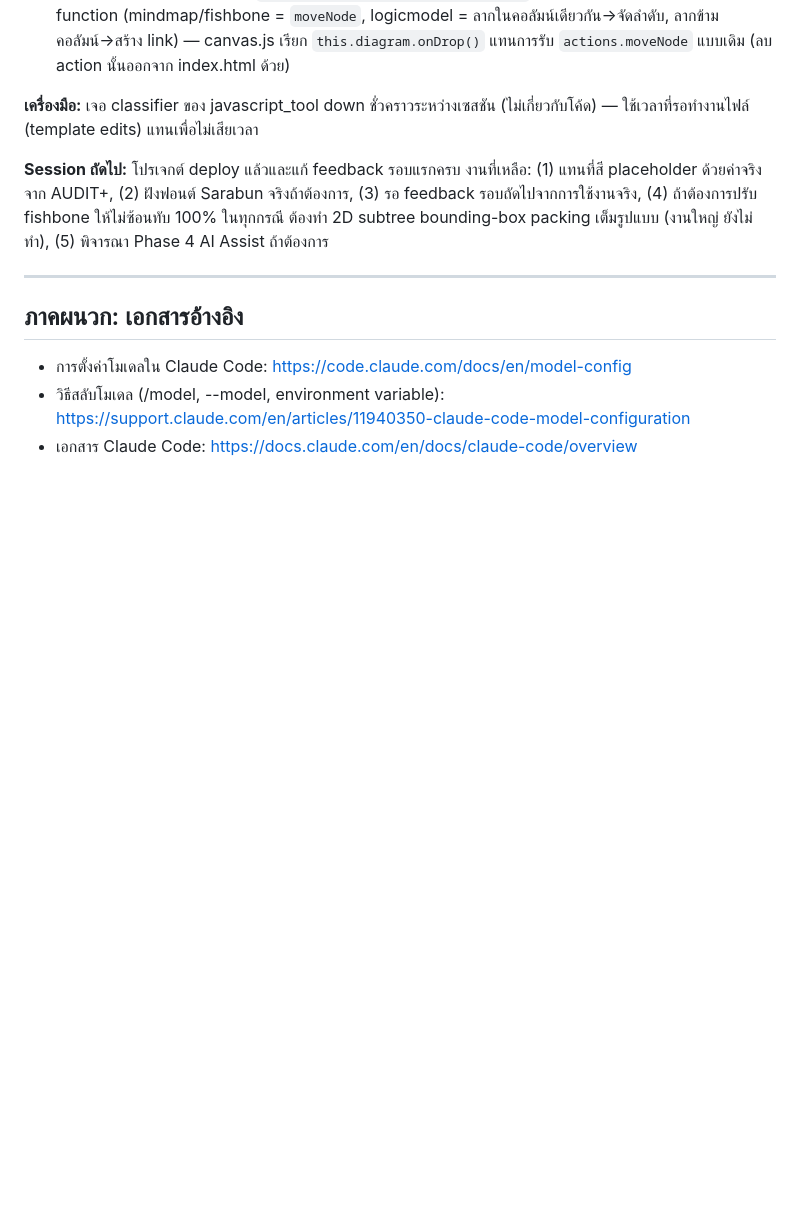
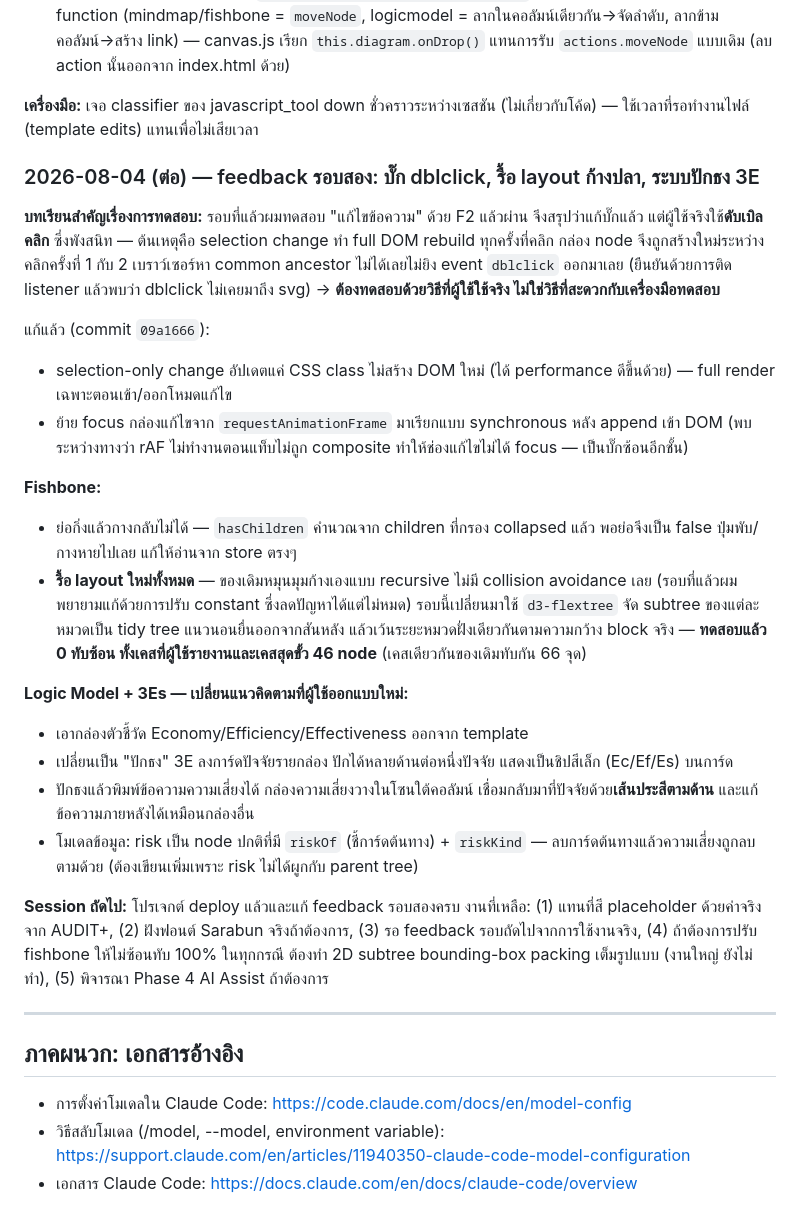
Before and after one commit to jittitun/mind-map, a Markdown page: docs/PLAN.md, the part around the change. Rendered like a GitHub page; blank space fills up the shorter version.

Commit message:
docs: บันทึกสถานะ feedback รอบสองท้าย PLAN.md

```diff
--- a/docs/PLAN.md
+++ b/docs/PLAN.md
@@ -301,7 +301,25 @@ Phase ที่หนักที่สุดเพราะสร้างร
 
 **เครื่องมือ:** เจอ classifier ของ javascript_tool down ชั่วคราวระหว่างเซสชัน (ไม่เกี่ยวกับโค้ด) — ใช้เวลาที่รอทำงานไฟล์ (template edits) แทนเพื่อไม่เสียเวลา
 
-**Session ถัดไป:** โปรเจกต์ deploy แล้วและแก้ feedback รอบแรกครบ งานที่เหลือ: (1) แทนที่สี placeholder ด้วยค่าจริงจาก AUDIT+, (2) ฝังฟอนต์ Sarabun จริงถ้าต้องการ, (3) รอ feedback รอบถัดไปจากการใช้งานจริง, (4) ถ้าต้องการปรับ fishbone ให้ไม่ซ้อนทับ 100% ในทุกกรณี ต้องทำ 2D subtree bounding-box packing เต็มรูปแบบ (งานใหญ่ ยังไม่ทำ), (5) พิจารณา Phase 4 AI Assist ถ้าต้องการ
+### 2026-08-04 (ต่อ) — feedback รอบสอง: บั๊ก dblclick, รื้อ layout ก้างปลา, ระบบปักธง 3E
+
+**บทเรียนสำคัญเรื่องการทดสอบ:** รอบที่แล้วผมทดสอบ "แก้ไขข้อความ" ด้วย F2 แล้วผ่าน จึงสรุปว่าแก้บั๊กแล้ว แต่ผู้ใช้จริงใช้**ดับเบิลคลิก** ซึ่งพังสนิท — ต้นเหตุคือ selection change ทำ full DOM rebuild ทุกครั้งที่คลิก กล่อง node จึงถูกสร้างใหม่ระหว่างคลิกครั้งที่ 1 กับ 2 เบราว์เซอร์หา common ancestor ไม่ได้เลยไม่ยิง event `dblclick` ออกมาเลย (ยืนยันด้วยการติด listener แล้วพบว่า dblclick ไม่เคยมาถึง svg) → **ต้องทดสอบด้วยวิธีที่ผู้ใช้ใช้จริง ไม่ใช่วิธีที่สะดวกกับเครื่องมือทดสอบ**
+
+แก้แล้ว (commit `09a1666`):
+- selection-only change อัปเดตแค่ CSS class ไม่สร้าง DOM ใหม่ (ได้ performance ดีขึ้นด้วย) — full render เฉพาะตอนเข้า/ออกโหมดแก้ไข
+- ย้าย focus กล่องแก้ไขจาก `requestAnimationFrame` มาเรียกแบบ synchronous หลัง append เข้า DOM (พบระหว่างทางว่า rAF ไม่ทำงานตอนแท็บไม่ถูก composite ทำให้ช่องแก้ไขไม่ได้ focus — เป็นบั๊กซ้อนอีกชั้น)
+
+**Fishbone:**
+- ย่อกิ่งแล้วกางกลับไม่ได้ — `hasChildren` คำนวณจาก children ที่กรอง collapsed แล้ว พอย่อจึงเป็น false ปุ่มพับ/กางหายไปเลย แก้ให้อ่านจาก store ตรงๆ
+- **รื้อ layout ใหม่ทั้งหมด** — ของเดิมหมุนมุมก้างเองแบบ recursive ไม่มี collision avoidance เลย (รอบที่แล้วผมพยายามแก้ด้วยการปรับ constant ซึ่งลดปัญหาได้แต่ไม่หมด) รอบนี้เปลี่ยนมาใช้ `d3-flextree` จัด subtree ของแต่ละหมวดเป็น tidy tree แนวนอนยื่นออกจากสันหลัง แล้วเว้นระยะหมวดฝั่งเดียวกันตามความกว้าง block จริง — **ทดสอบแล้ว 0 ทับซ้อน ทั้งเคสที่ผู้ใช้รายงานและเคสสุดขั้ว 46 node** (เคสเดียวกันของเดิมทับกัน 66 จุด)
+
+**Logic Model + 3Es — เปลี่ยนแนวคิดตามที่ผู้ใช้ออกแบบใหม่:**
+- เอากล่องตัวชี้วัด Economy/Efficiency/Effectiveness ออกจาก template
+- เปลี่ยนเป็น "ปักธง" 3E ลงการ์ดปัจจัยรายกล่อง ปักได้หลายด้านต่อหนึ่งปัจจัย แสดงเป็นชิปสีเล็ก (Ec/Ef/Es) บนการ์ด
+- ปักธงแล้วพิมพ์ข้อความความเสี่ยงได้ กล่องความเสี่ยงวางในโซนใต้คอลัมน์ เชื่อมกลับมาที่ปัจจัยด้วย**เส้นประสีตามด้าน** และแก้ข้อความภายหลังได้เหมือนกล่องอื่น
+- โมเดลข้อมูล: risk เป็น node ปกติที่มี `riskOf` (ชี้การ์ดต้นทาง) + `riskKind` — ลบการ์ดต้นทางแล้วความเสี่ยงถูกลบตามด้วย (ต้องเขียนเพิ่มเพราะ risk ไม่ได้ผูกกับ parent tree)
+
+**Session ถัดไป:** โปรเจกต์ deploy แล้วและแก้ feedback รอบสองครบ งานที่เหลือ: (1) แทนที่สี placeholder ด้วยค่าจริงจาก AUDIT+, (2) ฝังฟอนต์ Sarabun จริงถ้าต้องการ, (3) รอ feedback รอบถัดไปจากการใช้งานจริง, (4) ถ้าต้องการปรับ fishbone ให้ไม่ซ้อนทับ 100% ในทุกกรณี ต้องทำ 2D subtree bounding-box packing เต็มรูปแบบ (งานใหญ่ ยังไม่ทำ), (5) พิจารณา Phase 4 AI Assist ถ้าต้องการ
 
 ---
 
```
